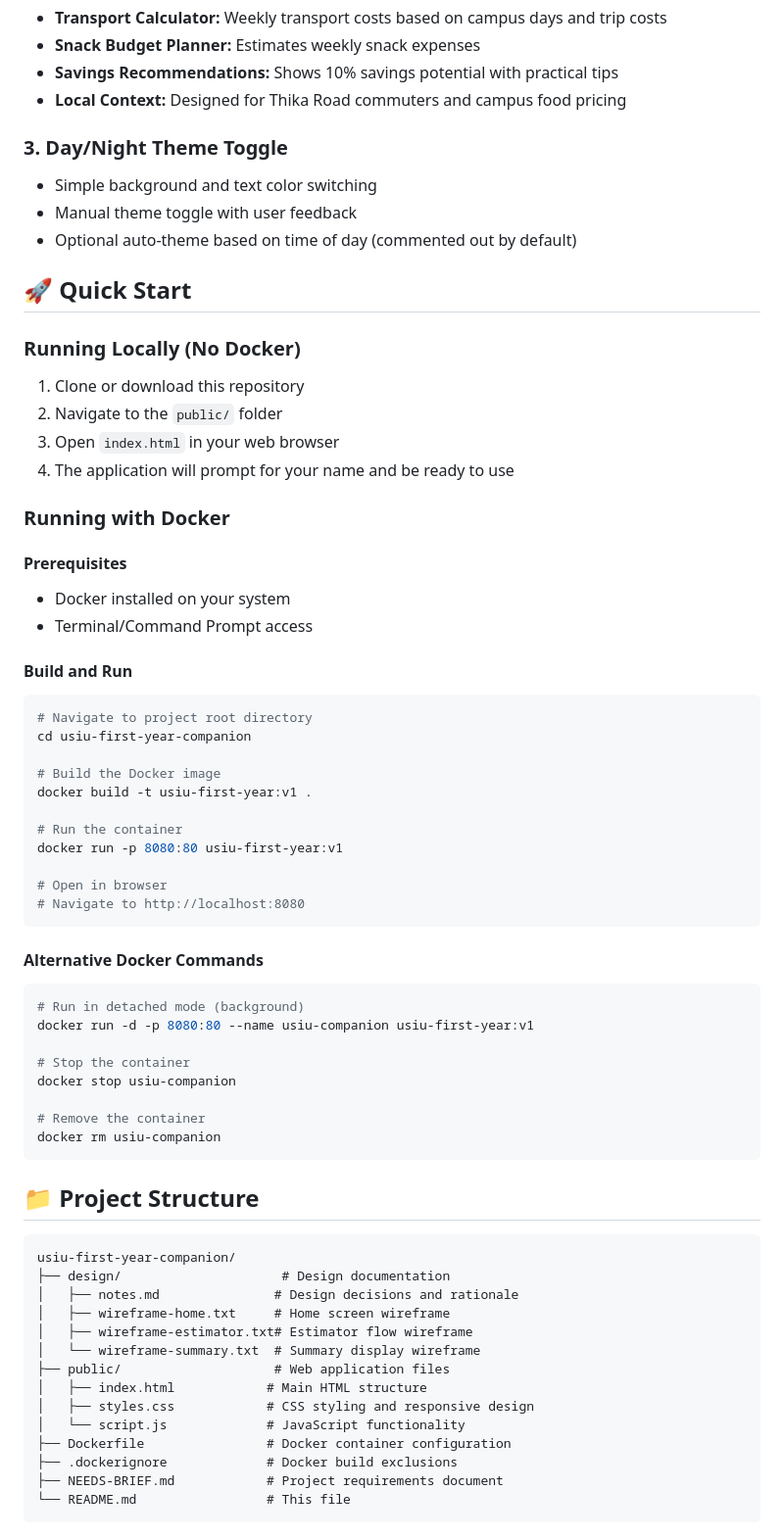
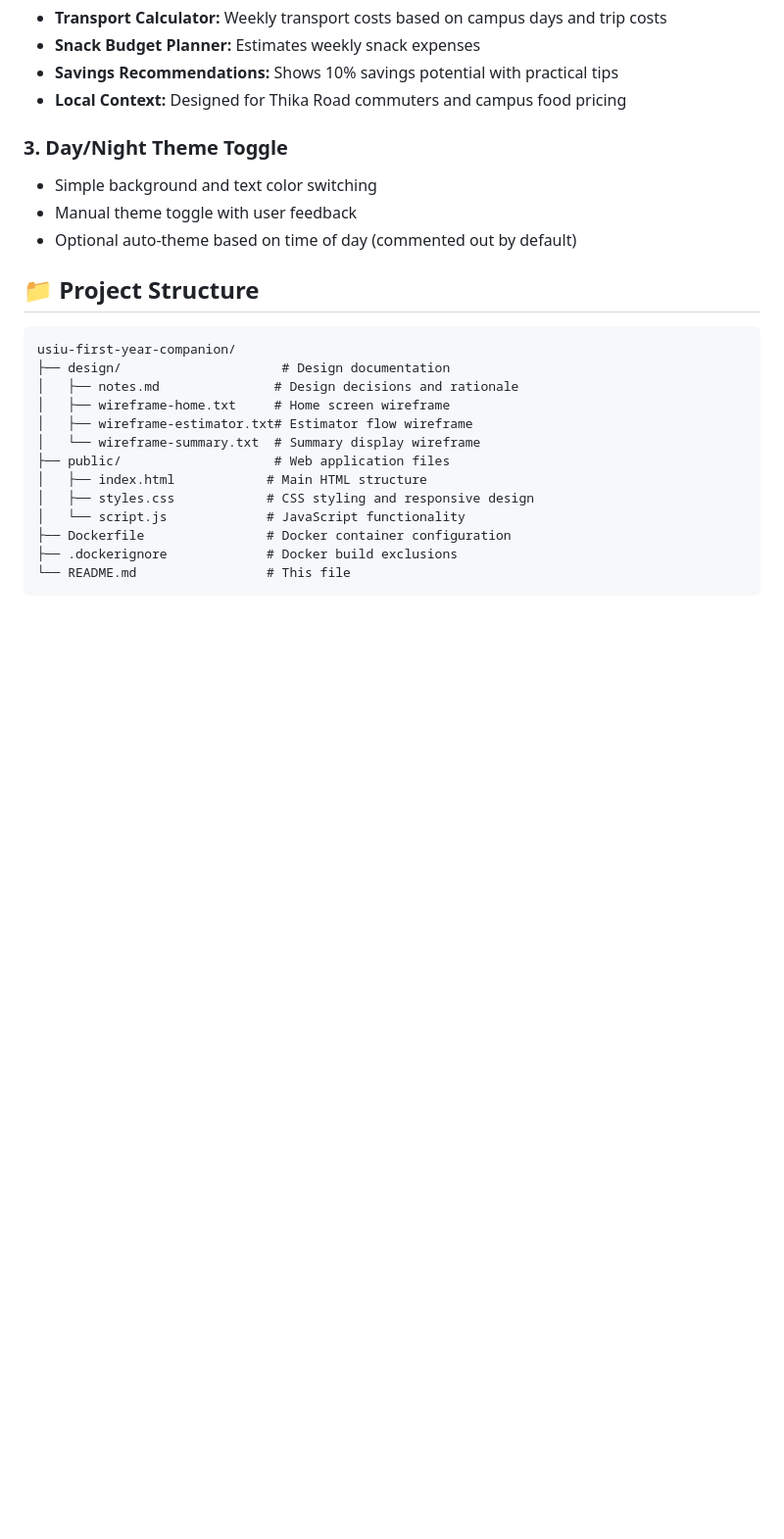
Before and after one commit to Bhaktesh9/usiu-first-year-companion-v-1, a Markdown page: README.md, the part around the change printed below. Shown: that part at 98% size. Rendered like a GitHub page; blank space fills up the shorter version.

````diff
--- a/README.md
+++ b/README.md
@@ -26,46 +26,6 @@ A lightweight, static microsite designed to welcome new USIU students during Ori
 - Manual theme toggle with user feedback
 - Optional auto-theme based on time of day (commented out by default)
 
-## 🚀 Quick Start
-
-### Running Locally (No Docker)
-1. Clone or download this repository
-2. Navigate to the `public/` folder
-3. Open `index.html` in your web browser
-4. The application will prompt for your name and be ready to use
-
-### Running with Docker
-
-#### Prerequisites
-- Docker installed on your system
-- Terminal/Command Prompt access
-
-#### Build and Run
-```bash
-# Navigate to project root directory
-cd usiu-first-year-companion
-
-# Build the Docker image
-docker build -t usiu-first-year:v1 .
-
-# Run the container
-docker run -p 8080:80 usiu-first-year:v1
-
-# Open in browser
-# Navigate to http://localhost:8080
-```
-
-#### Alternative Docker Commands
-```bash
-# Run in detached mode (background)
-docker run -d -p 8080:80 --name usiu-companion usiu-first-year:v1
-
-# Stop the container
-docker stop usiu-companion
-
-# Remove the container
-docker rm usiu-companion
-```
 
 ## 📁 Project Structure
 
@@ -82,7 +42,6 @@ usiu-first-year-companion/
 │   └── script.js             # JavaScript functionality
 ├── Dockerfile                # Docker container configuration
 ├── .dockerignore             # Docker build exclusions
-├── NEEDS-BRIEF.md            # Project requirements document
 └── README.md                 # This file
 ```
 
````
Also changed, not shown: other parts of README.md (+1 -109 lines).
